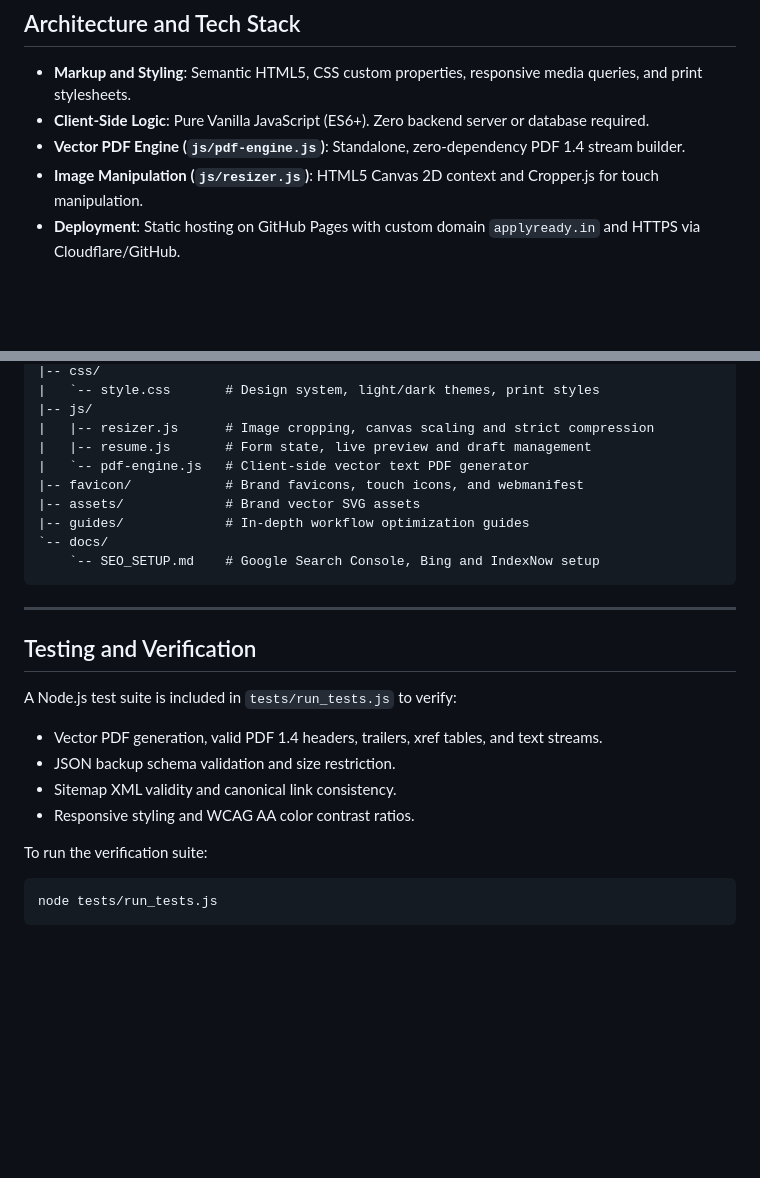
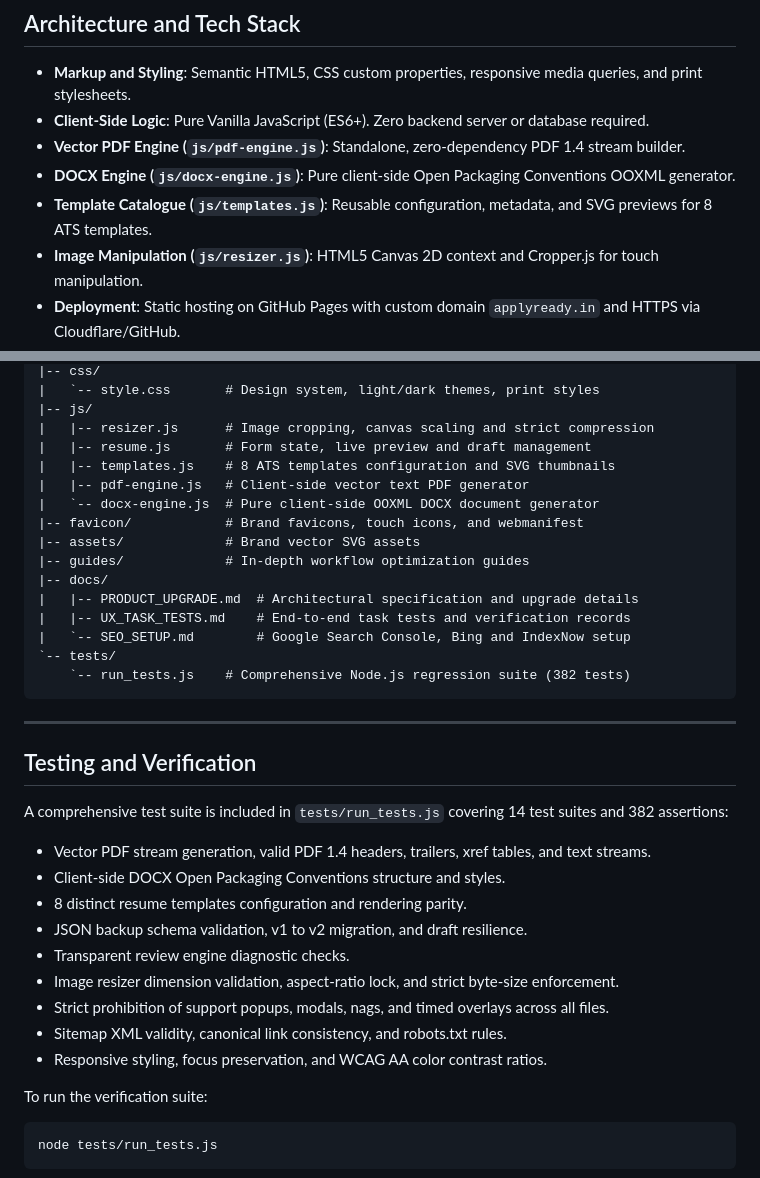
Before and after one commit to nbsumit/applyready, a Markdown page: README.md, 2 parts joined by grey strips. GitHub-like rendering; blank space fills up the shorter version.

````diff
--- a/README.md
+++ b/README.md
@@ -46,6 +59,8 @@ ApplyReady is a fast, responsive, and privacy-first web utility suite built for
 - **Markup and Styling**: Semantic HTML5, CSS custom properties, responsive media queries, and print stylesheets.
 - **Client-Side Logic**: Pure Vanilla JavaScript (ES6+). Zero backend server or database required.
 - **Vector PDF Engine (`js/pdf-engine.js`)**: Standalone, zero-dependency PDF 1.4 stream builder.
+- **DOCX Engine (`js/docx-engine.js`)**: Pure client-side Open Packaging Conventions OOXML generator.
+- **Template Catalogue (`js/templates.js`)**: Reusable configuration, metadata, and SVG previews for 8 ATS templates.
 - **Image Manipulation (`js/resizer.js`)**: HTML5 Canvas 2D context and Cropper.js for touch manipulation.
 - **Deployment**: Static hosting on GitHub Pages with custom domain `applyready.in` and HTTPS via Cloudflare/GitHub.
 
@@ -69,23 +84,34 @@ ApplyReady is a fast, responsive, and privacy-first web utility suite built for
 |-- js/
 |   |-- resizer.js      # Image cropping, canvas scaling and strict compression
 |   |-- resume.js       # Form state, live preview and draft management
-|   `-- pdf-engine.js   # Client-side vector text PDF generator
+|   |-- templates.js    # 8 ATS templates configuration and SVG thumbnails
+|   |-- pdf-engine.js   # Client-side vector text PDF generator
+|   `-- docx-engine.js  # Pure client-side OOXML DOCX document generator
 |-- favicon/            # Brand favicons, touch icons, and webmanifest
 |-- assets/             # Brand vector SVG assets
 |-- guides/             # In-depth workflow optimization guides
-`-- docs/
-    `-- SEO_SETUP.md    # Google Search Console, Bing and IndexNow setup
+|-- docs/
+|   |-- PRODUCT_UPGRADE.md  # Architectural specification and upgrade details
+|   |-- UX_TASK_TESTS.md    # End-to-end task tests and verification records
+|   `-- SEO_SETUP.md        # Google Search Console, Bing and IndexNow setup
+`-- tests/
+    `-- run_tests.js    # Comprehensive Node.js regression suite (382 tests)
 ```
 
 ---
 
 ## Testing and Verification
 
-A Node.js test suite is included in `tests/run_tests.js` to verify:
-- Vector PDF generation, valid PDF 1.4 headers, trailers, xref tables, and text streams.
-- JSON backup schema validation and size restriction.
-- Sitemap XML validity and canonical link consistency.
-- Responsive styling and WCAG AA color contrast ratios.
+A comprehensive test suite is included in `tests/run_tests.js` covering 14 test suites and 382 assertions:
+- Vector PDF stream generation, valid PDF 1.4 headers, trailers, xref tables, and text streams.
+- Client-side DOCX Open Packaging Conventions structure and styles.
+- 8 distinct resume templates configuration and rendering parity.
+- JSON backup schema validation, v1 to v2 migration, and draft resilience.
+- Transparent review engine diagnostic checks.
+- Image resizer dimension validation, aspect-ratio lock, and strict byte-size enforcement.
+- Strict prohibition of support popups, modals, nags, and timed overlays across all files.
+- Sitemap XML validity, canonical link consistency, and robots.txt rules.
+- Responsive styling, focus preservation, and WCAG AA color contrast ratios.
 
 To run the verification suite:
 ```bash
````
Also changed, not shown: other parts of README.md (+23 -10 lines).
